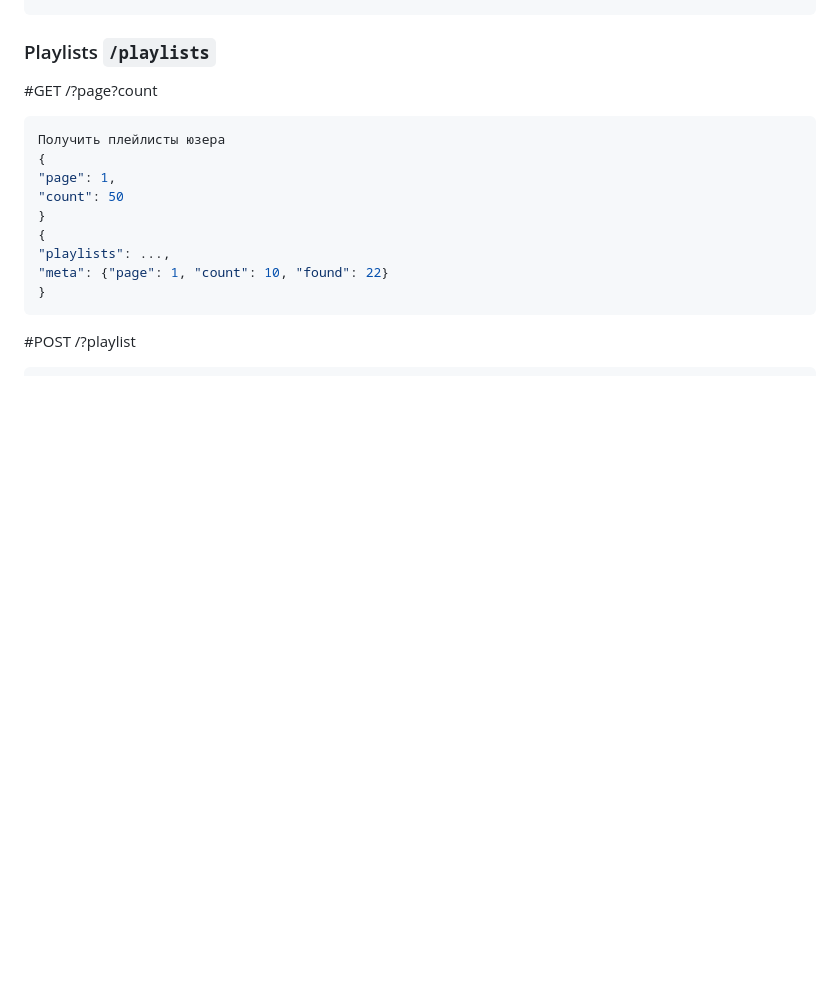
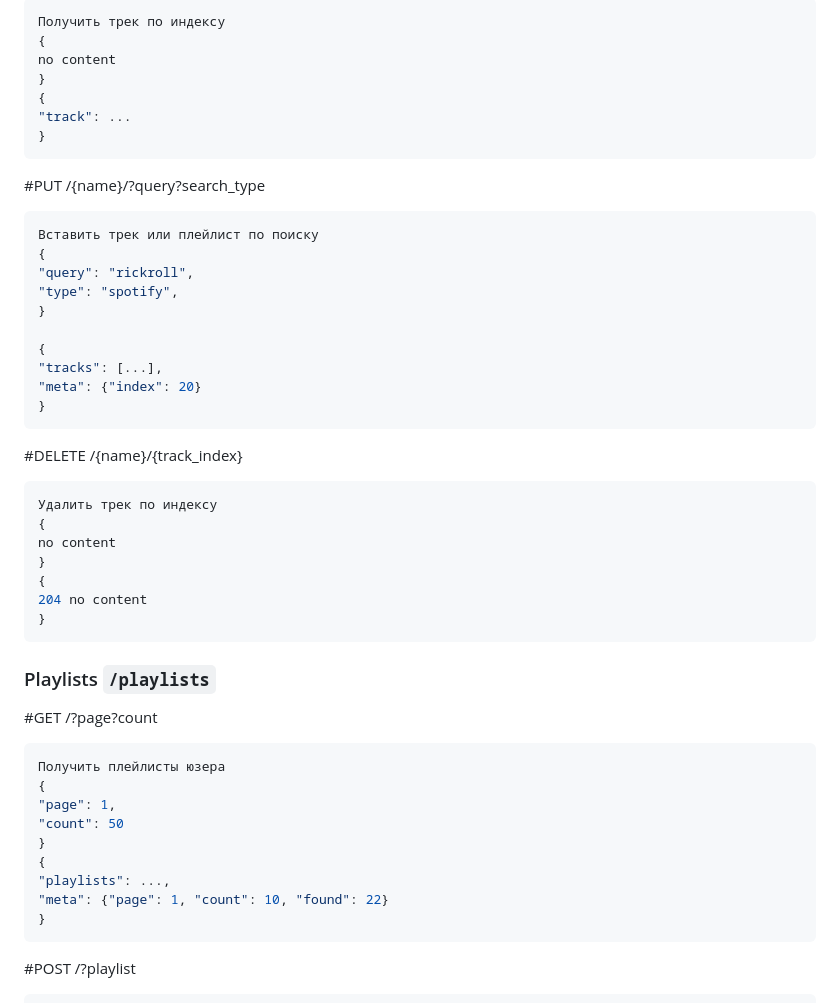
Before and after one commit to Noir-Player/bot, a Markdown page: api/README.md, the part around one of its changes. Drawn GitHub-style; blank space fills up the shorter version.

````diff
--- a/api/README.md
+++ b/api/README.md
@@ -137,3 +174,40 @@ no content
+```json
+Получить трек по индексу
+{
+no content
+}
+{
+"track": ...
+}
+```
+
+#PUT /{name}/?query?search_type
+
+```json
+Вставить трек или плейлист по поиску
+{
+"query": "rickroll",
+"type": "spotify",
+}
+
+{
+"tracks": [...],
+"meta": {"index": 20}
+}
+```
+
+#DELETE /{name}/{track_index}
+
+```json
+Удалить трек по индексу
+{
+no content
+}
+{
+204 no content
+}
+```
+
 
 ### Playlists `/playlists`
 
````
Also changed, not shown: other parts of api/README.md (+73 -36 lines).
